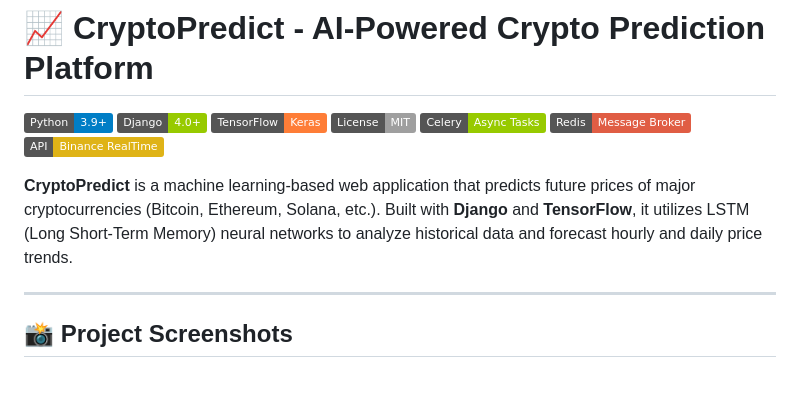
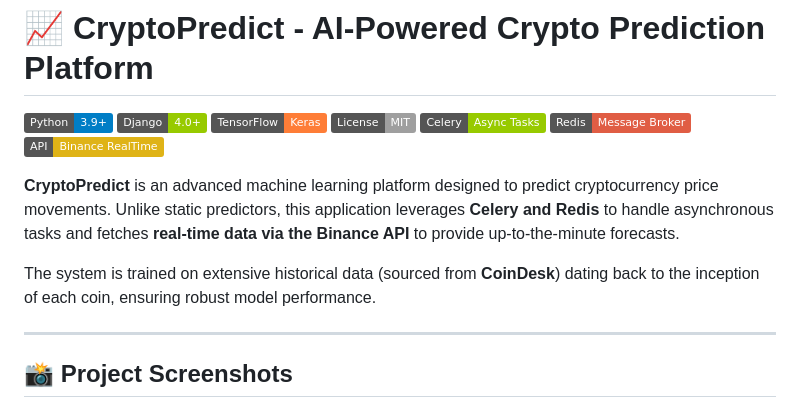
Before and after one commit to Smita-04/crypto-prediction-platform, a Markdown page: README.md, the part around the change printed below. GitHub-like rendering; badges without logos; blank space fills up the shorter version.

```diff
--- a/README.md
+++ b/README.md
@@ -8,7 +8,9 @@
 ![Redis](https://img.shields.io/badge/Redis-Message_Broker-red)
 ![Binance API](https://img.shields.io/badge/API-Binance_RealTime-yellow)
 
-**CryptoPredict** is a machine learning-based web application that predicts future prices of major cryptocurrencies (Bitcoin, Ethereum, Solana, etc.). Built with **Django** and **TensorFlow**, it utilizes LSTM (Long Short-Term Memory) neural networks to analyze historical data and forecast hourly and daily price trends.
+**CryptoPredict**  is an advanced machine learning platform designed to predict cryptocurrency price movements. Unlike static predictors, this application leverages **Celery and Redis** to handle asynchronous tasks and fetches **real-time data via the Binance API** to provide up-to-the-minute forecasts.
+
+The system is trained on extensive historical data (sourced from **CoinDesk**) dating back to the inception of each coin, ensuring robust model performance.
 
 ---
 
```
Also changed, not shown: other parts of README.md (+51 -32 lines).
